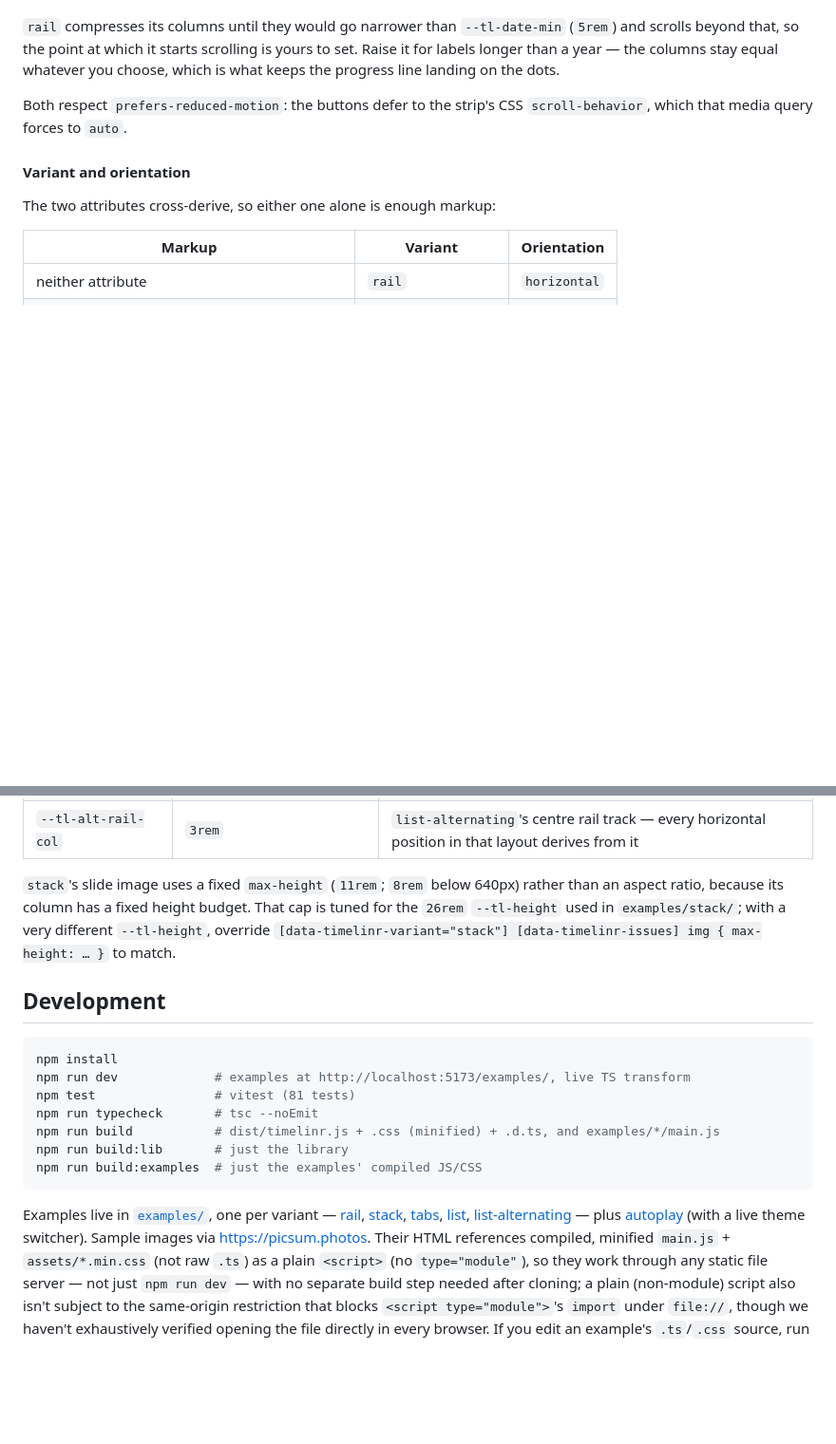
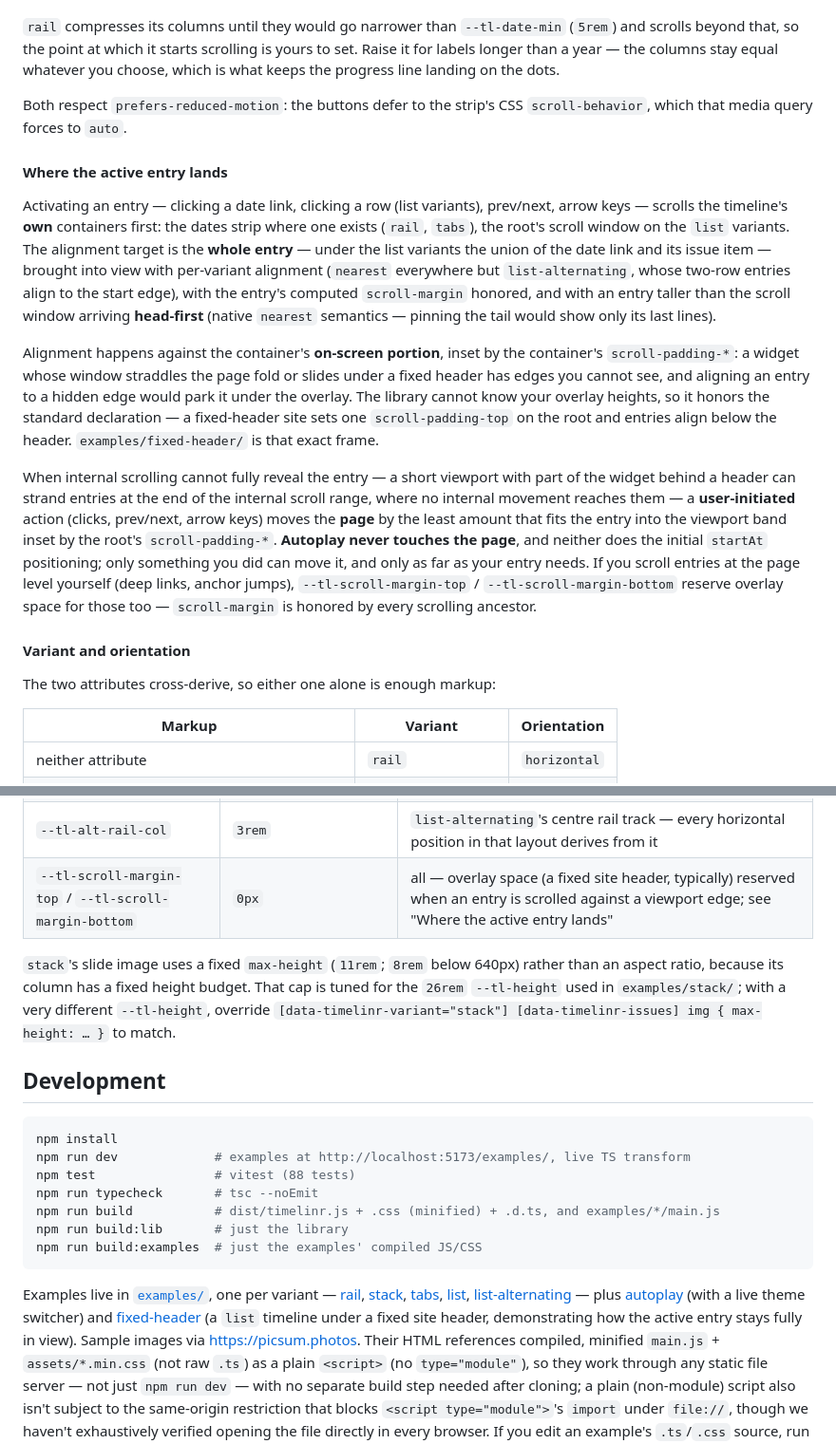
Before and after one commit to steffenr/timelinr-ts, a Markdown page: README.md, 2 parts joined by grey strips. Shown at 95% size. Drawn GitHub-style; blank space fills up the shorter version.

````diff
--- a/README.md
+++ b/README.md
@@ -196,6 +196,39 @@ whatever you choose, which is what keeps the progress line landing on the dots.
 Both respect `prefers-reduced-motion`: the buttons defer to the strip's CSS
 `scroll-behavior`, which that media query forces to `auto`.
 
+#### Where the active entry lands
+
+Activating an entry — clicking a date link, clicking a row (list variants),
+prev/next, arrow keys — scrolls the timeline's **own** containers first: the
+dates strip where one exists (`rail`, `tabs`), the root's scroll window on the
+`list` variants. The alignment target is the **whole entry** — under the list
+variants the union of the date link and its issue item — brought into view with
+per-variant alignment (`nearest` everywhere but `list-alternating`, whose
+two-row entries align to the start edge), with the entry's computed
+`scroll-margin` honored, and with an entry taller than the scroll window
+arriving **head-first** (native `nearest` semantics — pinning the tail would
+show only its last lines).
+
+Alignment happens against the container's **on-screen portion**, inset by the
+container's `scroll-padding-*`: a widget whose window straddles the page fold
+or slides under a fixed header has edges you cannot see, and aligning an entry
+to a hidden edge would park it under the overlay. The library cannot know your
+overlay heights, so it honors the standard declaration — a fixed-header site
+sets one `scroll-padding-top` on the root and entries align below the header.
+`examples/fixed-header/` is that exact frame.
+
+When internal scrolling cannot fully reveal the entry — a short viewport with
+part of the widget behind a header can strand entries at the end of the
+internal scroll range, where no internal movement reaches them — a
+**user-initiated** action (clicks, prev/next, arrow keys) moves the **page** by
+the least amount that fits the entry into the viewport band inset by the root's
+`scroll-padding-*`. **Autoplay never touches the page**, and neither does the
+initial `startAt` positioning; only something you did can move it, and only as
+far as your entry needs. If you scroll entries at the page level yourself (deep
+links, anchor jumps), `--tl-scroll-margin-top` / `--tl-scroll-margin-bottom`
+reserve overlay space for those too — `scroll-margin` is honored by every
+scrolling ancestor.
+
 #### Variant and orientation
 
 The two attributes cross-derive, so either one alone is enough markup:
@@ -283,6 +316,7 @@ Override custom properties on the root or any ancestor:
 | `--tl-fade` | `2rem` | `rail`, `tabs` — how much of the strip's edge dissolves to show there is more that way |
 | `--tl-row` / `--tl-visible` | `5rem` (`9rem` for `list-alternating`) / `5` | the `list` variants (see above) |
 | `--tl-alt-rail-col` | `3rem` | `list-alternating`'s centre rail track — every horizontal position in that layout derives from it |
+| `--tl-scroll-margin-top` / `--tl-scroll-margin-bottom` | `0px` | all — overlay space (a fixed site header, typically) reserved when an entry is scrolled against a viewport edge; see "Where the active entry lands" |
 
 `stack`'s slide image uses a fixed `max-height` (`11rem`; `8rem` below 640px)
 rather than an aspect ratio, because its column has a fixed height budget. That
@@ -296,7 +330,7 @@ to match.
 ```sh
 npm install
 npm run dev             # examples at http://localhost:5173/examples/, live TS transform
-npm test                # vitest (81 tests)
+npm test                # vitest (88 tests)
 npm run typecheck       # tsc --noEmit
 npm run build           # dist/timelinr.js + .css (minified) + .d.ts, and examples/*/main.js
 npm run build:lib       # just the library
@@ -307,7 +341,9 @@ Examples live in [`examples/`](examples/), one per variant —
 [rail](examples/rail/), [stack](examples/stack/), [tabs](examples/tabs/),
 [list](examples/list/),
 [list-alternating](examples/list-alternating/) — plus
-[autoplay](examples/autoplay/) (with a live theme switcher). Sample images via
+[autoplay](examples/autoplay/) (with a live theme switcher) and
+[fixed-header](examples/fixed-header/) (a `list` timeline under a fixed site
+header, demonstrating how the active entry stays fully in view). Sample images via
 <https://picsum.photos>. Their HTML references
 compiled, minified `main.js` + `assets/*.min.css` (not raw `.ts`) as a plain
 `<script>` (no `type="module"`), so they work through any static file server —
````
Also changed, not shown: AGENTS.md (+27 -13 lines).
